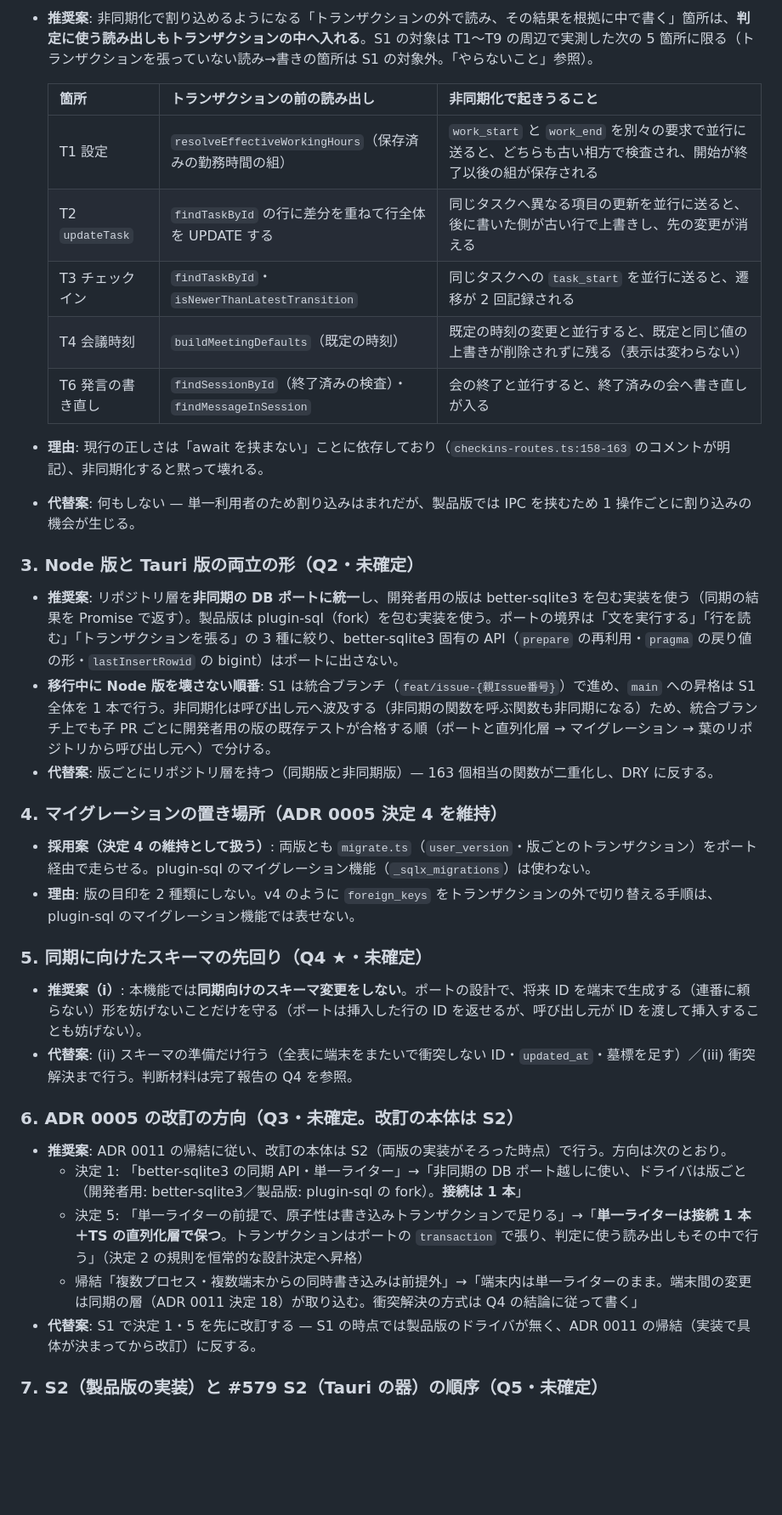
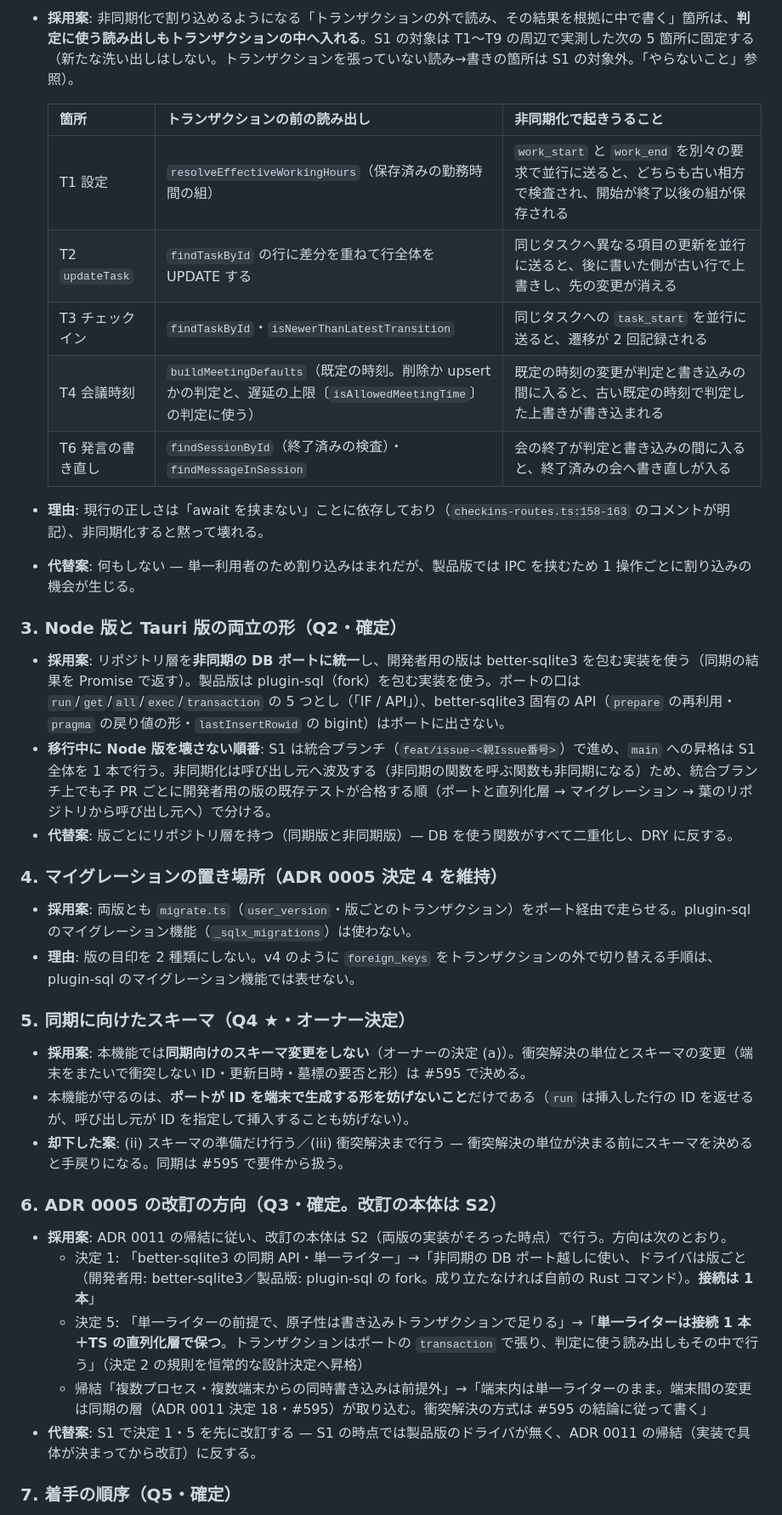
Before and after one commit to masanami/ai-boss, a Markdown page: docs/features/async-db-layer.md, the part around one of its changes. Shown at 85% size. Drawn GitHub-style; blank space fills up the shorter version.

Commit message:
docs: 親・オーナーの決定を反映して DB 層の非同期化の機能仕様を確定する（#580）
Co-Authored-By: Claude Opus 5.5 <noreply@anthropic.com>

```diff
--- a/docs/features/async-db-layer.md
+++ b/docs/features/async-db-layer.md
@@ -86,40 +92,41 @@
 
-- **推奨案**: 非同期化で割り込めるようになる「トランザクションの外で読み、その結果を根拠に中で書く」箇所は、**判定に使う読み出しもトランザクションの中へ入れる**。S1 の対象は T1〜T9 の周辺で実測した次の 5 箇所に限る（トランザクションを張っていない読み→書きの箇所は S1 の対象外。「やらないこと」参照）。
+- **採用案**: 非同期化で割り込めるようになる「トランザクションの外で読み、その結果を根拠に中で書く」箇所は、**判定に使う読み出しもトランザクションの中へ入れる**。S1 の対象は T1〜T9 の周辺で実測した次の 5 箇所に固定する（新たな洗い出しはしない。トランザクションを張っていない読み→書きの箇所は S1 の対象外。「やらないこと」参照）。
 
   | 箇所 | トランザクションの前の読み出し | 非同期化で起きうること |
   |---|---|---|
   | T1 設定 | `resolveEffectiveWorkingHours`（保存済みの勤務時間の組） | `work_start` と `work_end` を別々の要求で並行に送ると、どちらも古い相方で検査され、開始が終了以後の組が保存される |
   | T2 `updateTask` | `findTaskById` の行に差分を重ねて行全体を UPDATE する | 同じタスクへ異なる項目の更新を並行に送ると、後に書いた側が古い行で上書きし、先の変更が消える |
   | T3 チェックイン | `findTaskById`・`isNewerThanLatestTransition` | 同じタスクへの `task_start` を並行に送ると、遷移が 2 回記録される |
-  | T4 会議時刻 | `buildMeetingDefaults`（既定の時刻） | 既定の時刻の変更と並行すると、既定と同じ値の上書きが削除されずに残る（表示は変わらない） |
-  | T6 発言の書き直し | `findSessionById`（終了済みの検査）・`findMessageInSession` | 会の終了と並行すると、終了済みの会へ書き直しが入る |
+  | T4 会議時刻 | `buildMeetingDefaults`（既定の時刻。削除か upsert かの判定と、遅延の上限〔`isAllowedMeetingTime`〕の判定に使う） | 既定の時刻の変更が判定と書き込みの間に入ると、古い既定の時刻で判定した上書きが書き込まれる |
+  | T6 発言の書き直し | `findSessionById`（終了済みの検査）・`findMessageInSession` | 会の終了が判定と書き込みの間に入ると、終了済みの会へ書き直しが入る |
 
 - **理由**: 現行の正しさは「await を挟まない」ことに依存しており（`checkins-routes.ts:158-163` のコメントが明記）、非同期化すると黙って壊れる。
 - **代替案**: 何もしない — 単一利用者のため割り込みはまれだが、製品版では IPC を挟むため 1 操作ごとに割り込みの機会が生じる。
 
-### 3. Node 版と Tauri 版の両立の形（Q2・未確定）
+### 3. Node 版と Tauri 版の両立の形（Q2・確定）
 
-- **推奨案**: リポジトリ層を**非同期の DB ポートに統一**し、開発者用の版は better-sqlite3 を包む実装を使う（同期の結果を Promise で返す）。製品版は plugin-sql（fork）を包む実装を使う。ポートの境界は「文を実行する」「行を読む」「トランザクションを張る」の 3 種に絞り、better-sqlite3 固有の API（`prepare` の再利用・`pragma` の戻り値の形・`lastInsertRowid` の bigint）はポートに出さない。
-- **移行中に Node 版を壊さない順番**: S1 は統合ブランチ（`feat/issue-{親Issue番号}`）で進め、`main` への昇格は S1 全体を 1 本で行う。非同期化は呼び出し元へ波及する（非同期の関数を呼ぶ関数も非同期になる）ため、統合ブランチ上でも子 PR ごとに開発者用の版の既存テストが合格する順（ポートと直列化層 → マイグレーション → 葉のリポジトリから呼び出し元へ）で分ける。
-- **代替案**: 版ごとにリポジトリ層を持つ（同期版と非同期版）— 163 個相当の関数が二重化し、DRY に反する。
+- **採用案**: リポジトリ層を**非同期の DB ポートに統一**し、開発者用の版は better-sqlite3 を包む実装を使う（同期の結果を Promise で返す）。製品版は plugin-sql（fork）を包む実装を使う。ポートの口は `run`/`get`/`all`/`exec`/`transaction` の 5 つとし（「IF / API」）、better-sqlite3 固有の API（`prepare` の再利用・`pragma` の戻り値の形・`lastInsertRowid` の bigint）はポートに出さない。
+- **移行中に Node 版を壊さない順番**: S1 は統合ブランチ（`feat/issue-<親Issue番号>`）で進め、`main` への昇格は S1 全体を 1 本で行う。非同期化は呼び出し元へ波及する（非同期の関数を呼ぶ関数も非同期になる）ため、統合ブランチ上でも子 PR ごとに開発者用の版の既存テストが合格する順（ポートと直列化層 → マイグレーション → 葉のリポジトリから呼び出し元へ）で分ける。
+- **代替案**: 版ごとにリポジトリ層を持つ（同期版と非同期版）— DB を使う関数がすべて二重化し、DRY に反する。
 
 ### 4. マイグレーションの置き場所（ADR 0005 決定 4 を維持）
 
-- **採用案（決定 4 の維持として扱う）**: 両版とも `migrate.ts`（`user_version`・版ごとのトランザクション）をポート経由で走らせる。plugin-sql のマイグレーション機能（`_sqlx_migrations`）は使わない。
+- **採用案**: 両版とも `migrate.ts`（`user_version`・版ごとのトランザクション）をポート経由で走らせる。plugin-sql のマイグレーション機能（`_sqlx_migrations`）は使わない。
 - **理由**: 版の目印を 2 種類にしない。v4 のように `foreign_keys` をトランザクションの外で切り替える手順は、plugin-sql のマイグレーション機能では表せない。
 
-### 5. 同期に向けたスキーマの先回り（Q4 ★・未確定）
+### 5. 同期に向けたスキーマ（Q4 ★・オーナー決定）
 
-- **推奨案（i）**: 本機能では**同期向けのスキーマ変更をしない**。ポートの設計で、将来 ID を端末で生成する（連番に頼らない）形を妨げないことだけを守る（ポートは挿入した行の ID を返せるが、呼び出し元が ID を渡して挿入することも妨げない）。
-- **代替案**: (ii) スキーマの準備だけ行う（全表に端末をまたいで衝突しない ID・`updated_at`・墓標を足す）／(iii) 衝突解決まで行う。判断材料は完了報告の Q4 を参照。
+- **採用案**: 本機能では**同期向けのスキーマ変更をしない**（オーナーの決定 (a)）。衝突解決の単位とスキーマの変更（端末をまたいで衝突しない ID・更新日時・墓標の要否と形）は #595 で決める。
+- 本機能が守るのは、**ポートが ID を端末で生成する形を妨げないこと**だけである（`run` は挿入した行の ID を返せるが、呼び出し元が ID を指定して挿入することも妨げない）。
+- **却下した案**: (ii) スキーマの準備だけ行う／(iii) 衝突解決まで行う — 衝突解決の単位が決まる前にスキーマを決めると手戻りになる。同期は #595 で要件から扱う。
 
-### 6. ADR 0005 の改訂の方向（Q3・未確定。改訂の本体は S2）
+### 6. ADR 0005 の改訂の方向（Q3・確定。改訂の本体は S2）
 
-- **推奨案**: ADR 0011 の帰結に従い、改訂の本体は S2（両版の実装がそろった時点）で行う。方向は次のとおり。
-  - 決定 1: 「better-sqlite3 の同期 API・単一ライター」→「非同期の DB ポート越しに使い、ドライバは版ごと（開発者用: better-sqlite3／製品版: plugin-sql の fork）。**接続は 1 本**」
+- **採用案**: ADR 0011 の帰結に従い、改訂の本体は S2（両版の実装がそろった時点）で行う。方向は次のとおり。
+  - 決定 1: 「better-sqlite3 の同期 API・単一ライター」→「非同期の DB ポート越しに使い、ドライバは版ごと（開発者用: better-sqlite3／製品版: plugin-sql の fork。成り立たなければ自前の Rust コマンド）。**接続は 1 本**」
   - 決定 5: 「単一ライターの前提で、原子性は書き込みトランザクションで足りる」→「**単一ライターは接続 1 本＋TS の直列化層で保つ**。トランザクションはポートの `transaction` で張り、判定に使う読み出しもその中で行う」（決定 2 の規則を恒常的な設計決定へ昇格）
-  - 帰結「複数プロセス・複数端末からの同時書き込みは前提外」→「端末内は単一ライターのまま。端末間の変更は同期の層（ADR 0011 決定 18）が取り込む。衝突解決の方式は Q4 の結論に従って書く」
+  - 帰結「複数プロセス・複数端末からの同時書き込みは前提外」→「端末内は単一ライターのまま。端末間の変更は同期の層（ADR 0011 決定 18・#595）が取り込む。衝突解決の方式は #595 の結論に従って書く」
 - **代替案**: S1 で決定 1・5 を先に改訂する — S1 の時点では製品版のドライバが無く、ADR 0011 の帰結（実装で具体が決まってから改訂）に反する。
 
-### 7. S2（製品版の実装）と #579 S2（Tauri の器）の順序（Q5・未確定）
+### 7. 着手の順序（Q5・確定）
 
```
Also changed, not shown: other parts of docs/features/async-db-layer.md (+32 -25 lines).
